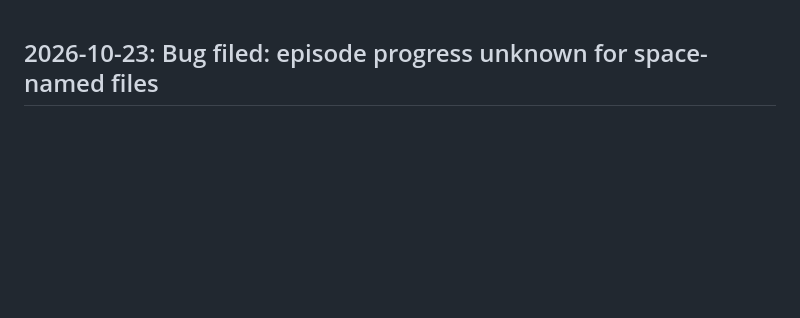
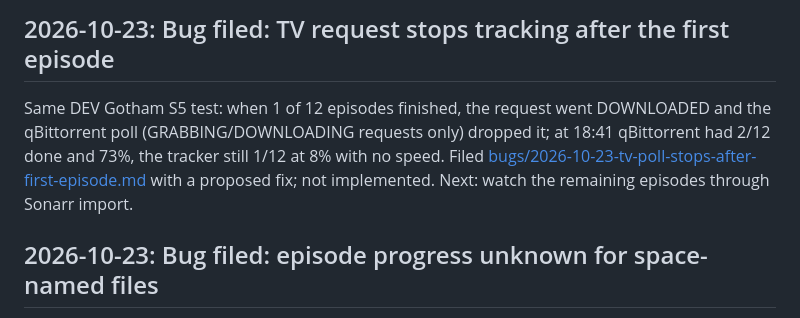
Before and after one commit to AdeptOfficial/status-tracker, a Markdown page: DIARY.md, the part around the change. Rendered like a GitHub page; blank space fills up the shorter version.

```diff
--- a/DIARY.md
+++ b/DIARY.md
@@ -1,3 +1,11 @@
+## 2026-10-23: Bug filed: TV request stops tracking after the first episode
+
+Same DEV Gotham S5 test: when 1 of 12 episodes finished, the request went DOWNLOADED and the
+qBittorrent poll (GRABBING/DOWNLOADING requests only) dropped it; at 18:41 qBittorrent had 2/12 done
+and 73%, the tracker still 1/12 at 8% with no speed. Filed
+[bugs/2026-10-23-tv-poll-stops-after-first-episode.md](bugs/2026-10-23-tv-poll-stops-after-first-episode.md)
+with a proposed fix; not implemented. Next: watch the remaining episodes through Sonarr import.
+
 ## 2026-10-23: Bug filed: episode progress unknown for space-named files
 
 DEV regular-TV test (Gotham S5, Knaben via Prowlarr, one torrent per episode): episodes showed
```
Also changed, not shown: bugs/2026-10-23-tv-poll-stops-after-first-episode.md (added, +70 -0 lines), bugs/README.md (+1 -0 lines).
